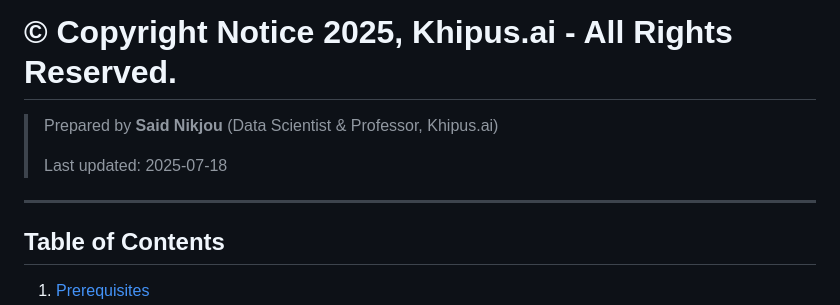
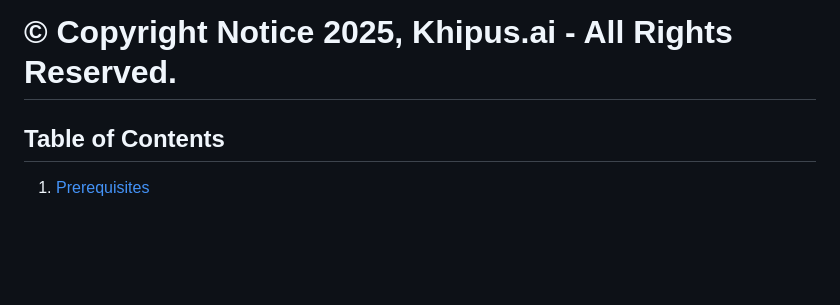
Before and after one commit to CHMsProfessional/Generative_AI, a Markdown page: 2Reasoning_LLM/Ollama (optional)/README.md, the part around the change. Rendered like a GitHub page; blank space fills up the shorter version.

Commit message:
ollama update

```diff
--- a/2Reasoning_LLM/Ollama (optional)/README.md
+++ b/2Reasoning_LLM/Ollama (optional)/README.md
@@ -2,11 +2,6 @@
 # Running Large Language Models Locally with **Ollama** on Windows
 # © Copyright Notice 2025, Khipus.ai - All Rights Reserved.
 
-> Prepared by **Said Nikjou** (Data Scientist & Professor, Khipus.ai)
->
-> Last updated: 2025‑07‑18
-
----
 
 ## Table of Contents
 
```
